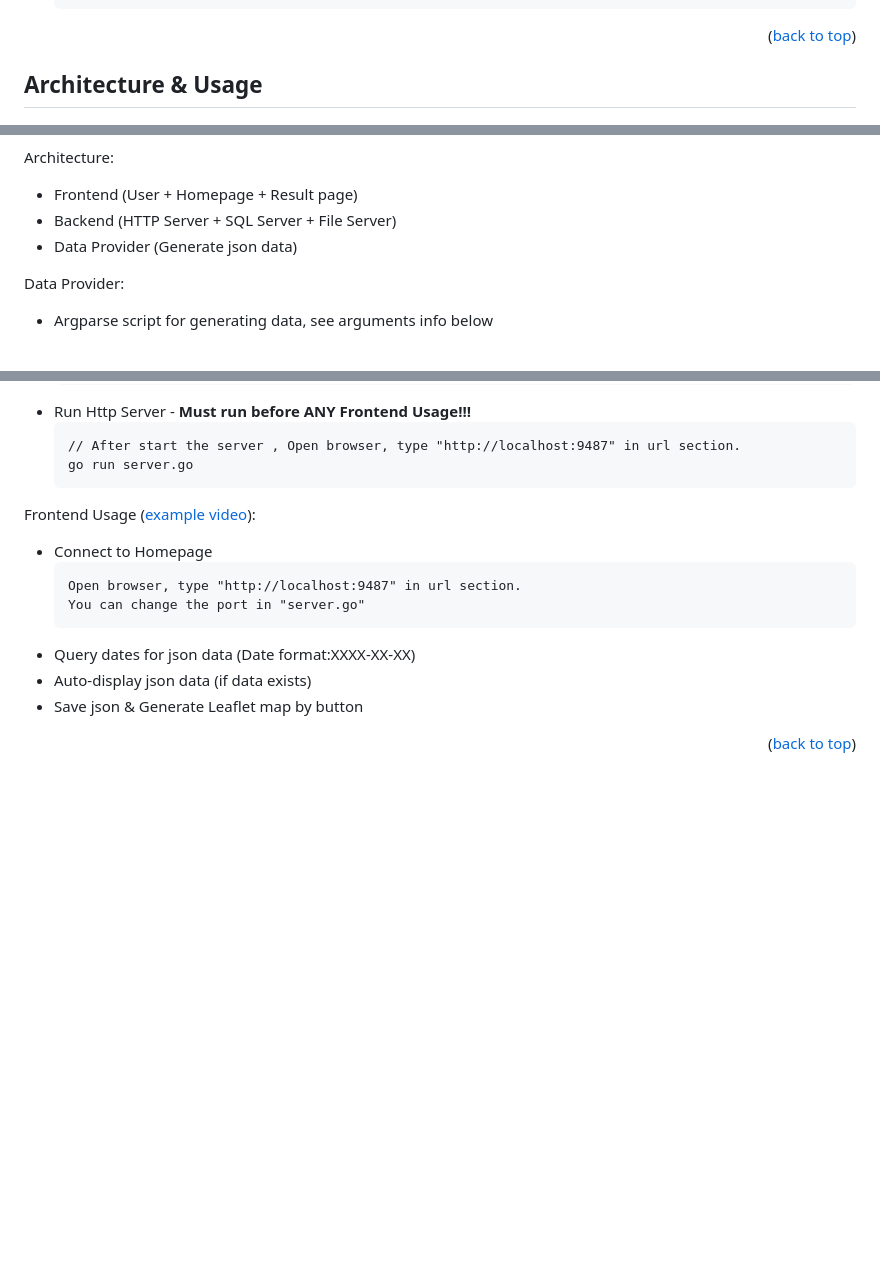
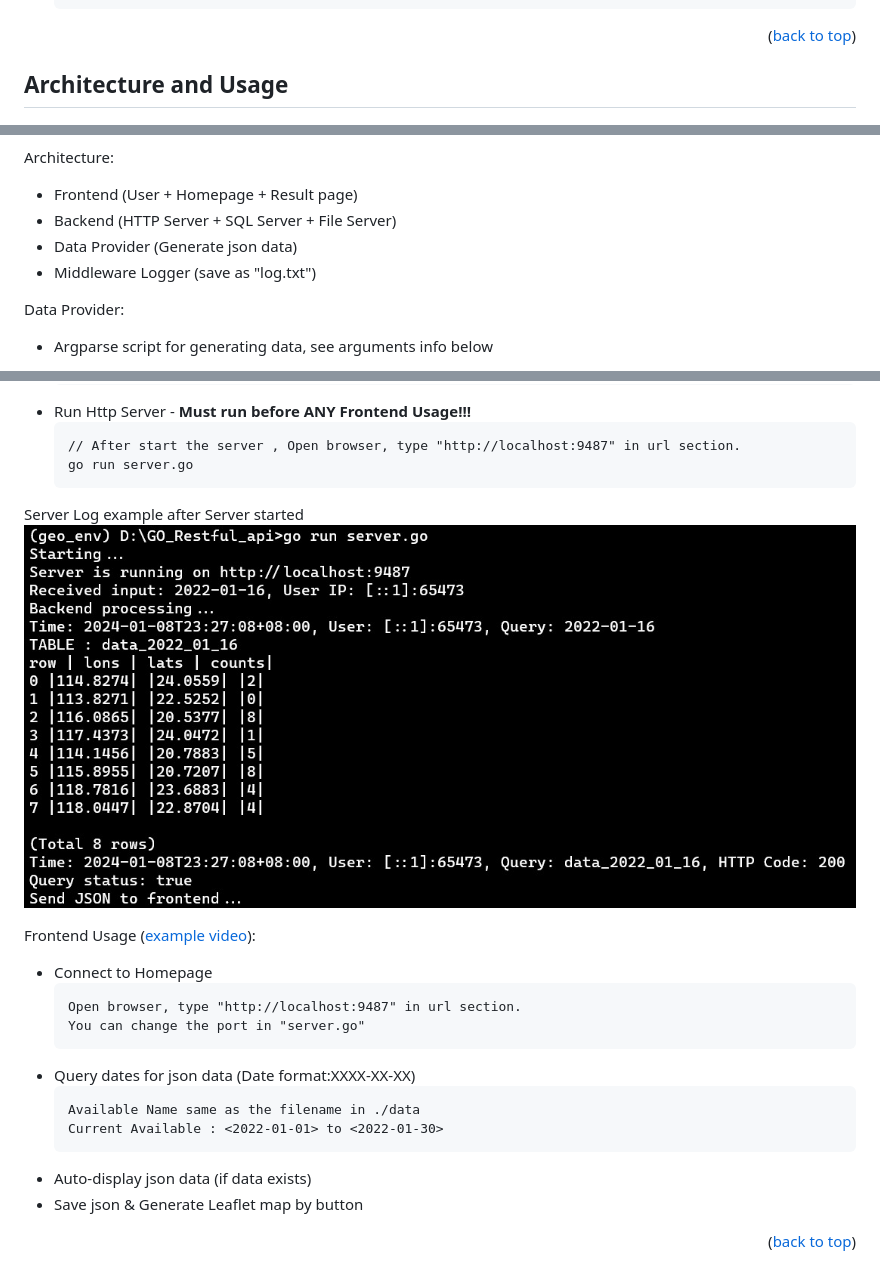
Before and after one commit to GMfatcat/GO_Restful_api, a Markdown page: README.md, 3 parts joined by grey strips. Drawn GitHub-style; pictures changed too: repo_asset/server-log.jpg (added); blank space fills up the shorter version.

Commit message:
add server log image

````diff
--- a/README.md
+++ b/README.md
@@ -88,7 +88,7 @@ _Git clone the project or download the whole ZIP file._
 <p align="right">(<a href="#readme-top">back to top</a>)</p>
 
 <!-- USAGE EXAMPLES -->
-## Architecture & Usage
+## Architecture and Usage
 
 ![Architecture](/repo_asset/architecture.png)
 
@@ -96,6 +96,7 @@ Architecture:
 * Frontend (User + Homepage + Result page)
 * Backend (HTTP Server + SQL Server + File Server)
 * Data Provider (Generate json data)
+* Middleware Logger (save as "log.txt")
 
 Data Provider:
 * Argparse script for generating data, see arguments info below
@@ -146,6 +147,8 @@ Backend Usage:
    // After start the server , Open browser, type "http://localhost:9487" in url section.
    go run server.go
    ```
+Server Log example after Server started
+![Server Log](/repo_asset/server-log.jpg)
 
 Frontend Usage ([example video](https://youtu.be/vzdCxp50BXs)):
 * Connect to Homepage
@@ -154,6 +157,10 @@ Frontend Usage ([example video](https://youtu.be/vzdCxp50BXs)):
    You can change the port in "server.go"
    ```
 * Query dates for json data (Date format:XXXX-XX-XX)
+   ```
+   Available Name same as the filename in ./data
+   Current Available : <2022-01-01> to <2022-01-30>
+   ```
 * Auto-display json data (if data exists)
 * Save json & Generate Leaflet map by button
 
````
Also changed, not shown: 1 other file.
